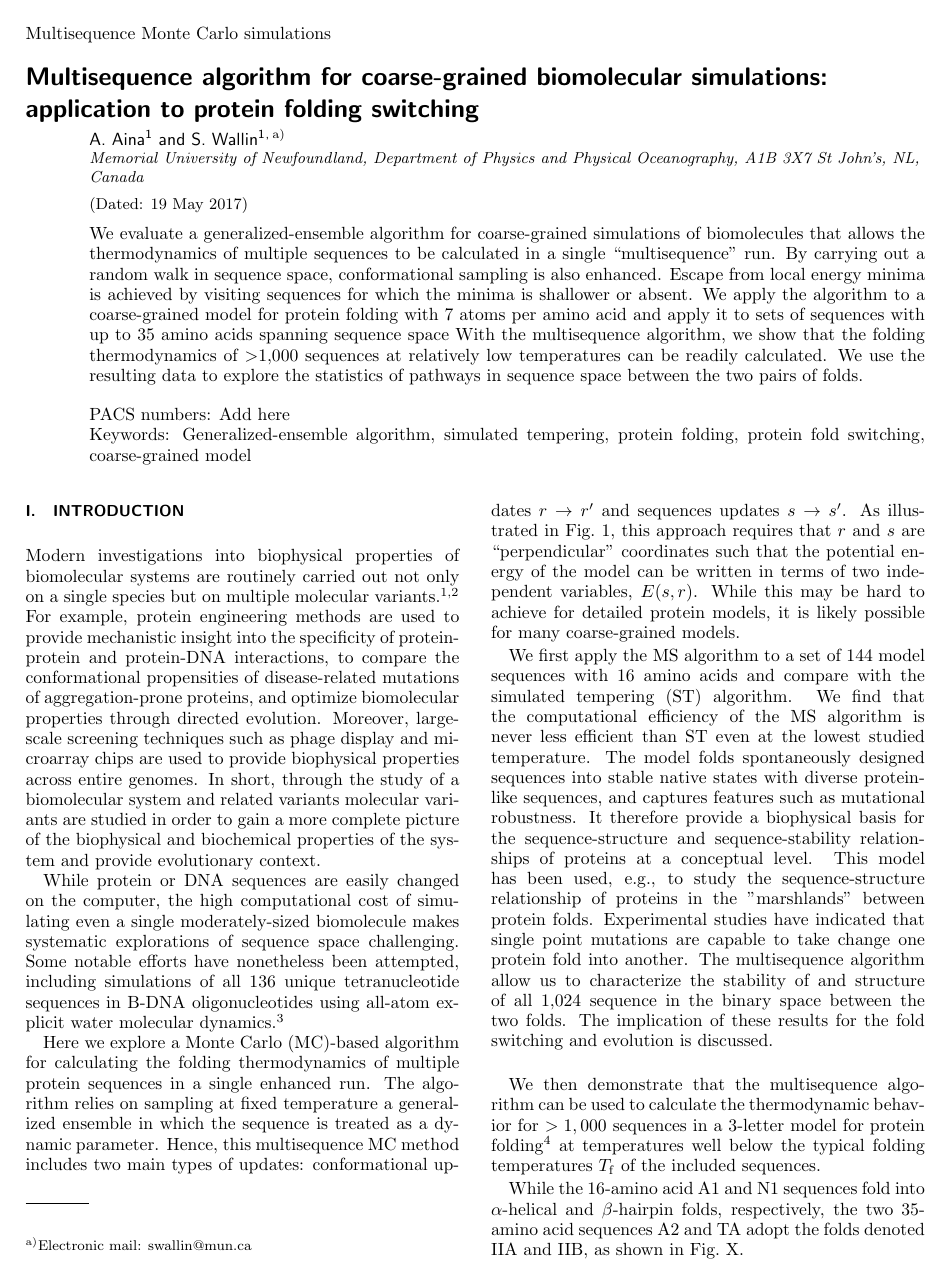
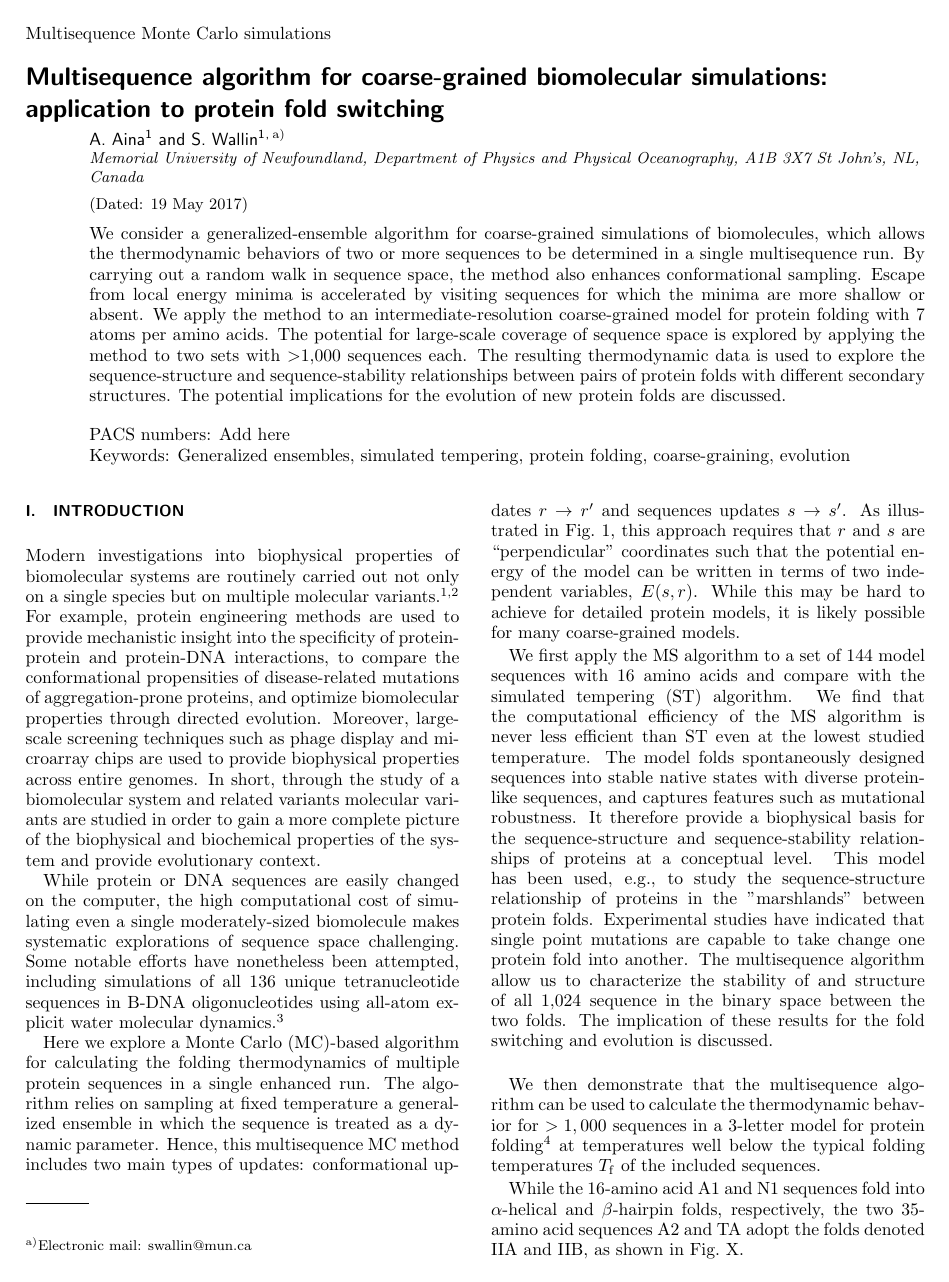
Before and after one commit to ainaadekunle/Publication-on-Multisequence-Algorithm, a LaTeX paper (Manuscript.tex): page 1 of 7. Compiled offline with pdfLaTeX.

Commit message:
Modified abstract and discussion

```diff
--- a/Manuscript.tex
+++ b/Manuscript.tex
@@ -65,7 +65,7 @@ rsi,%
 
 \preprint{AIP/123-QED}
 
-\title[Multisequence Monte Carlo simulations]{Multisequence algorithm for coarse-grained biomolecular simulations: application to protein folding switching}
+\title[Multisequence Monte Carlo simulations]{Multisequence algorithm for coarse-grained biomolecular simulations: application to protein fold switching}
 
 \author{A. Aina}
 \author{S. Wallin}
@@ -76,13 +76,13 @@ Memorial University of Newfoundland, Department of Physics and Physical Oceanogr
 \date{\today}
 
 \begin{abstract}
-We evaluate a generalized-ensemble algorithm for coarse-grained simulations of biomolecules that allows the thermodynamics of multiple sequences to be calculated in a single ``multisequence" run. By carrying out a random walk in sequence space, conformational sampling is also enhanced. Escape from local energy minima is achieved by visiting sequences for which the minima is shallower or absent. We apply the algorithm to a coarse-grained model for protein folding with 7 atoms per amino acid and apply it to sets of sequences with up to 35 amino acids spanning sequence space  With the multisequence algorithm, we show that the folding thermodynamics of $>$1,000 sequences at relatively low temperatures can be readily calculated. We use the resulting data to explore the statistics of pathways in sequence space between the two pairs of folds.
+We consider a generalized-ensemble algorithm for coarse-grained simulations of biomolecules, which allows the thermodynamic behaviors of two or more sequences to be determined in a single multisequence run. By carrying out a random walk in sequence space, the method also enhances conformational sampling. Escape from local energy minima is accelerated by visiting sequences for which the minima are more shallow or absent. We apply the method to an intermediate-resolution coarse-grained model for protein folding with 7 atoms per amino acids. The potential for large-scale coverage of sequence space is explored by applying the method to two sets with $>$1,000 sequences each. The resulting thermodynamic data is used to explore the sequence-structure and sequence-stability relationships between pairs of protein folds with different secondary structures. The potential implications for the evolution of new protein folds are discussed.
 
 \end{abstract}
 
 \pacs{Add  here}
 
-\keywords{Generalized-ensemble algorithm, simulated tempering, protein folding, protein fold switching, coarse-grained model}
+\keywords{Generalized ensembles, simulated tempering, protein folding, coarse-graining, evolution}
 
 
 \maketitle
```
Also changed, not shown: Manuscript.bbl, Manuscript.tex (21 more changed lines).
